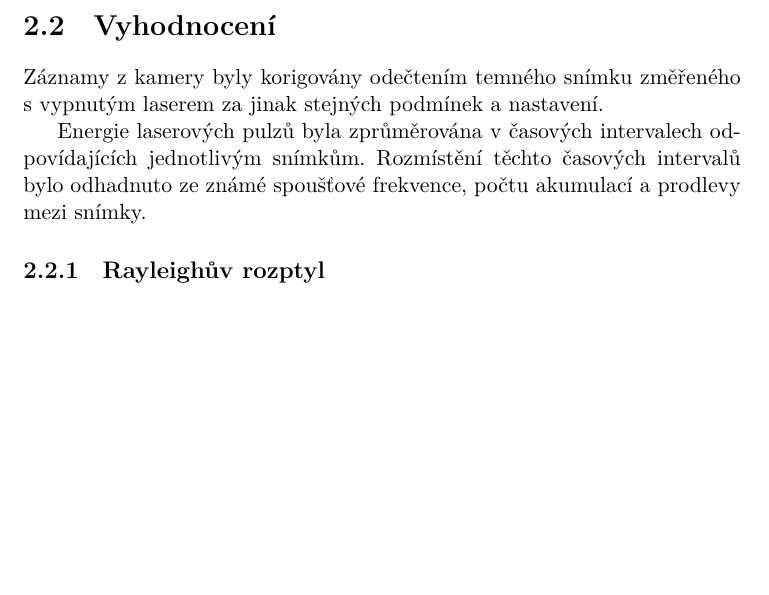
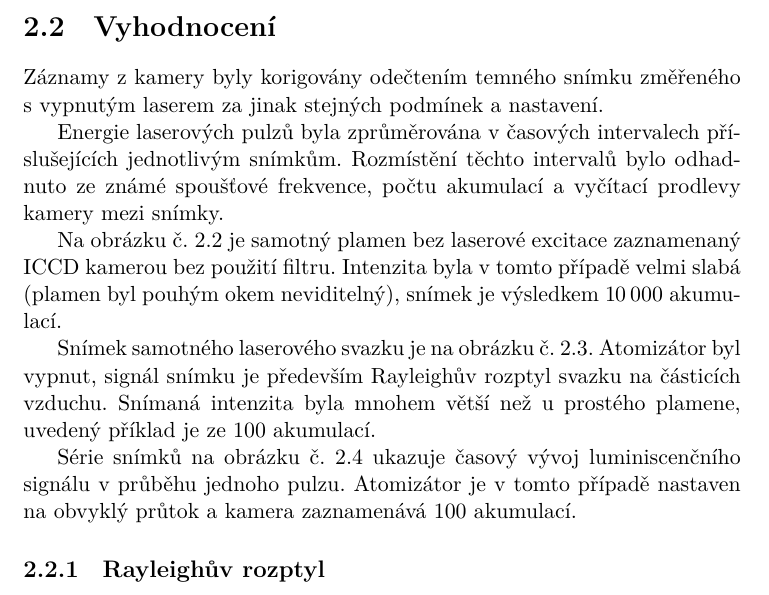
Before and after one commit to Singond/DP-laser, a LaTeX thesis (text/thesis.tex, which reads text/lif.tex): part of page 16 of 19, cut so that both start at the same text, the shorter picture padded with empty space. Compiled offline with XeLaTeX.

Commit message:
lif: Describe example images

```diff
--- a/text/lif.tex
+++ b/text/lif.tex
@@ -49,8 +50,23 @@ Záznamy z~kamery byly korigovány odečtením temného snímku změřeného
 s~vypnutým laserem za jinak stejných podmínek a~nastavení.
 
 Energie laserových pulzů byla zprůměrována v~časových intervalech
-odpovídajících jednotlivým snímkům.
-Rozmístění těchto časových intervalů bylo odhadnuto ze~známé spoušťové
-frekvence, počtu akumulací a~prodlevy mezi snímky.
+příslušejících jednotlivým snímkům.
+Rozmístění těchto intervalů bylo odhadnuto ze~známé spoušťové
+frekvence, počtu akumulací a~vyčítací prodlevy kamery mezi snímky.
 
-\begin{figure}
+Na obrázku č.~\ref{fig:lif-flame} je samotný plamen bez laserové excitace
+zaznamenaný ICCD kamerou bez použití filtru.
+Intenzita byla v~tomto případě velmi slabá
+(plamen byl pouhým okem neviditelný),
+snímek je výsledkem \num{10000} akumulací.
+
+Snímek samotného laserového svazku je na obrázku č.~\ref{fig:lif-beam}.
+Atomizátor byl vypnut, signál snímku je především Rayleighův rozptyl
+svazku na částicích vzduchu.
+Snímaná intenzita byla mnohem větší než u~prostého plamene,
+uvedený příklad je ze \num{100} akumulací.
+
+Série snímků na obrázku č.~\ref{fig:lif-timeev} ukazuje časový vývoj
+luminiscenčního signálu v~průběhu jednoho pulzu.
+Atomizátor je v~tomto případě nastaven na obvyklý průtok
+a~kamera zaznamenává 100 akumulací.
```
Also changed, not shown: text/lif.tex (12 more changed lines).
